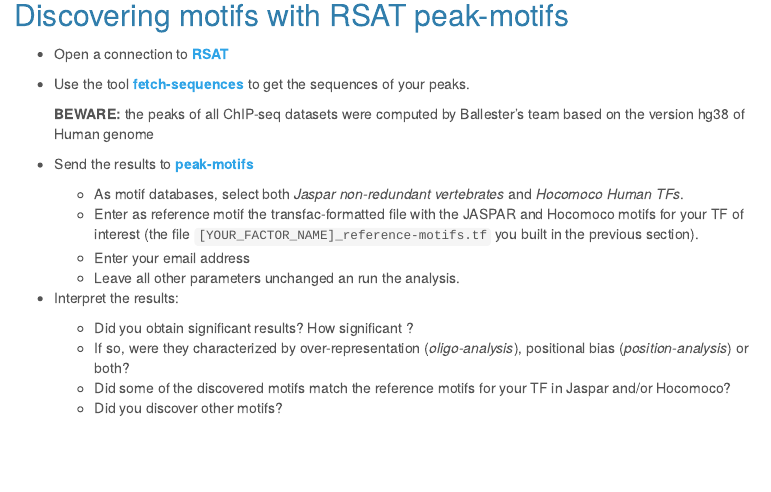
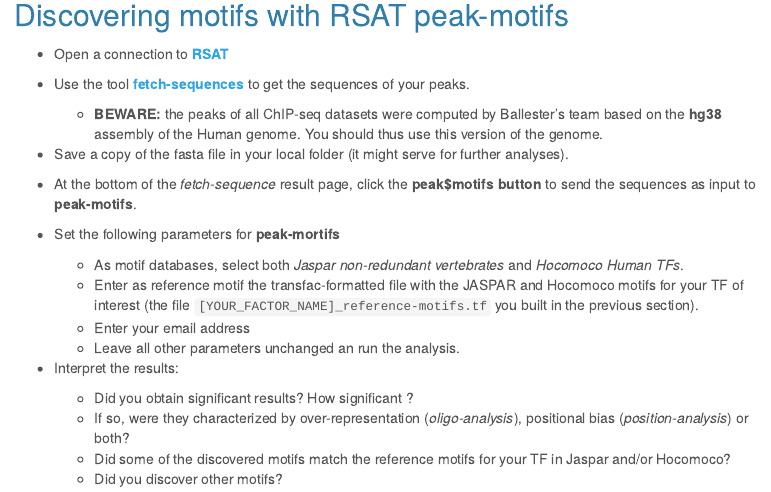
Before and after one commit to jvanheld/LCG_BEII, an R Markdown document (practicals/chip-seq_analysis/chip-seq_analysis.Rmd): the page in a window 1100 px wide, from 2350 px down. The pictures show the output file practicals/chip-seq_analysis/chip-seq_analysis.html that the author committed with the source, opened offline; library style sheets and scripts come from the installed R packages; menus at the side of the page are left out.

Commit message:
fixed some details

```diff
--- a/practicals/chip-seq_analysis/chip-seq_analysis.Rmd
+++ b/practicals/chip-seq_analysis/chip-seq_analysis.Rmd
@@ -220,14 +220,19 @@
 
 - Open a connection to [**RSAT**](http://rsat.france-bioinformatique.fr/rsat/)
 
-- Use the tool **[fetch-sequences](http://rsat.france-bioinformatique.fr/rsat/fetch-sequences_form.cgi)** to get the sequences of your peaks.
+- Use the tool **[fetch-sequences](http://rsat.france-bioinformatique.fr/rsat/fetch-sequences_form.php)** to get the sequences of your peaks.
 
-    **BEWARE:** the peaks of all ChIP-seq datasets were computed by Ballester's team based on the version hg38 of Human genome
+    - **BEWARE:** the peaks of all ChIP-seq datasets were computed by Ballester's team based on the **hg38** assembly of the Human genome. You should thus use this version of the genome.
 
-- Send the results to **[peak-motifs](http://rsat.france-bioinformatique.fr/rsat/peak-motifs_form.cgi)**
+- Save a copy of the fasta file in your local folder (it might serve for further analyses).
 
-    - As motif databases, select both *Jaspar non-redundant vertebrates* and *Hocomoco Human TFs*.
-    - Enter as reference motif the transfac-formatted file with the JASPAR and Hocomoco motifs for your TF of interest (the file `[YOUR_FACTOR_NAME]_reference-motifs.tf` you built in the previous section).
+- At the bottom of the *fetch-sequence* result page, click the **peak$motifs button** to send the sequences as input to **peak-motifs**.
+
+- Set the following parameters for **peak-mortifs**
+
+    - Open the section *Compare discovered motifs with databases or custom reference motifs*.
+    - As *motif databases*, select both *Jaspar core non-redundant vertebrates* and *Hocomoco Human TFs*.
+    - Enter as *reference motif* the transfac-formatted file with the JASPAR and Hocomoco motifs for your TF of interest (the file `[YOUR_FACTOR_NAME]_reference-motifs.tf` you built in the previous section).
     - Enter your email address
     - Leave all other parameters unchanged an run the analysis.
 
```
Also changed, not shown: practicals/chip-seq_analysis/chip-seq_analysis.html.
